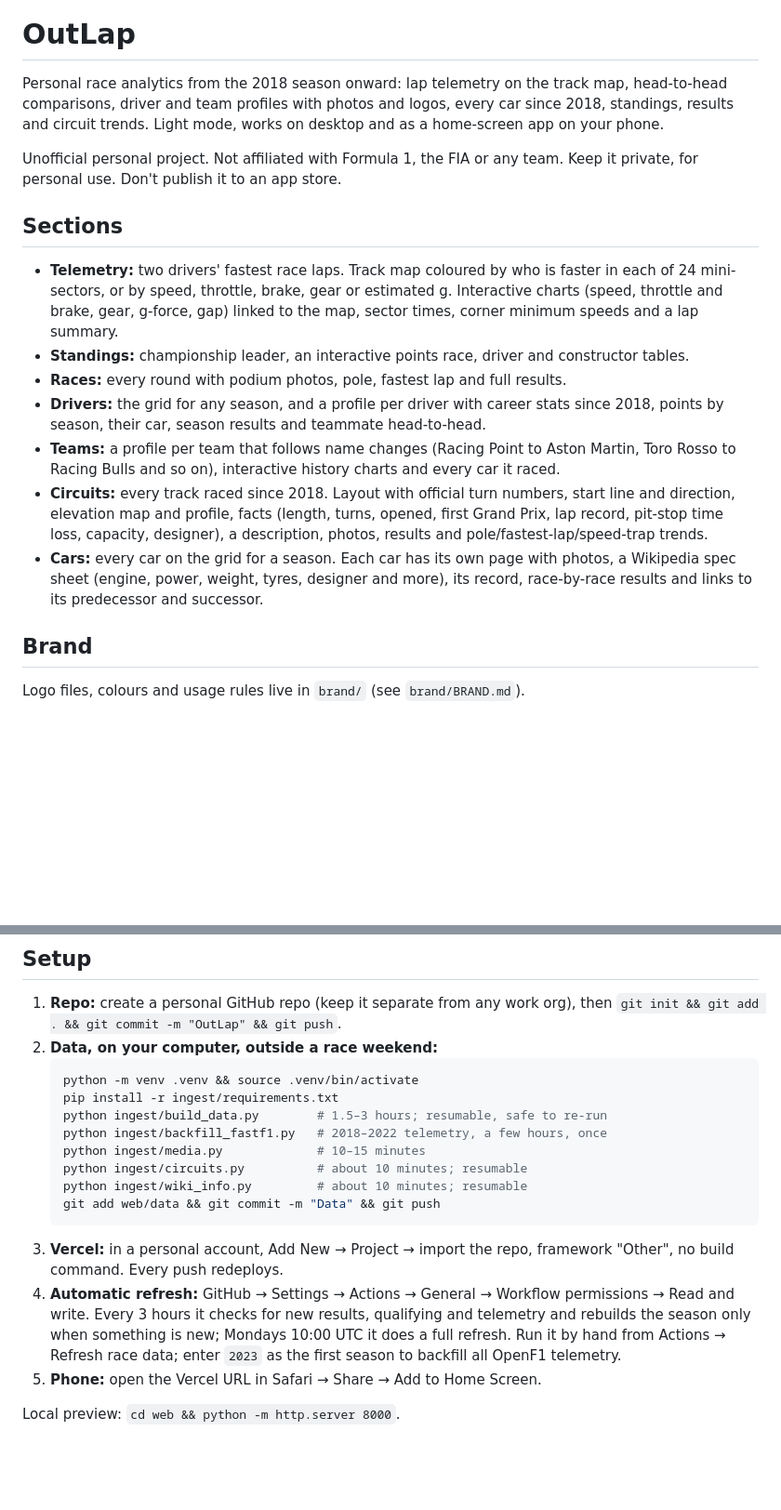
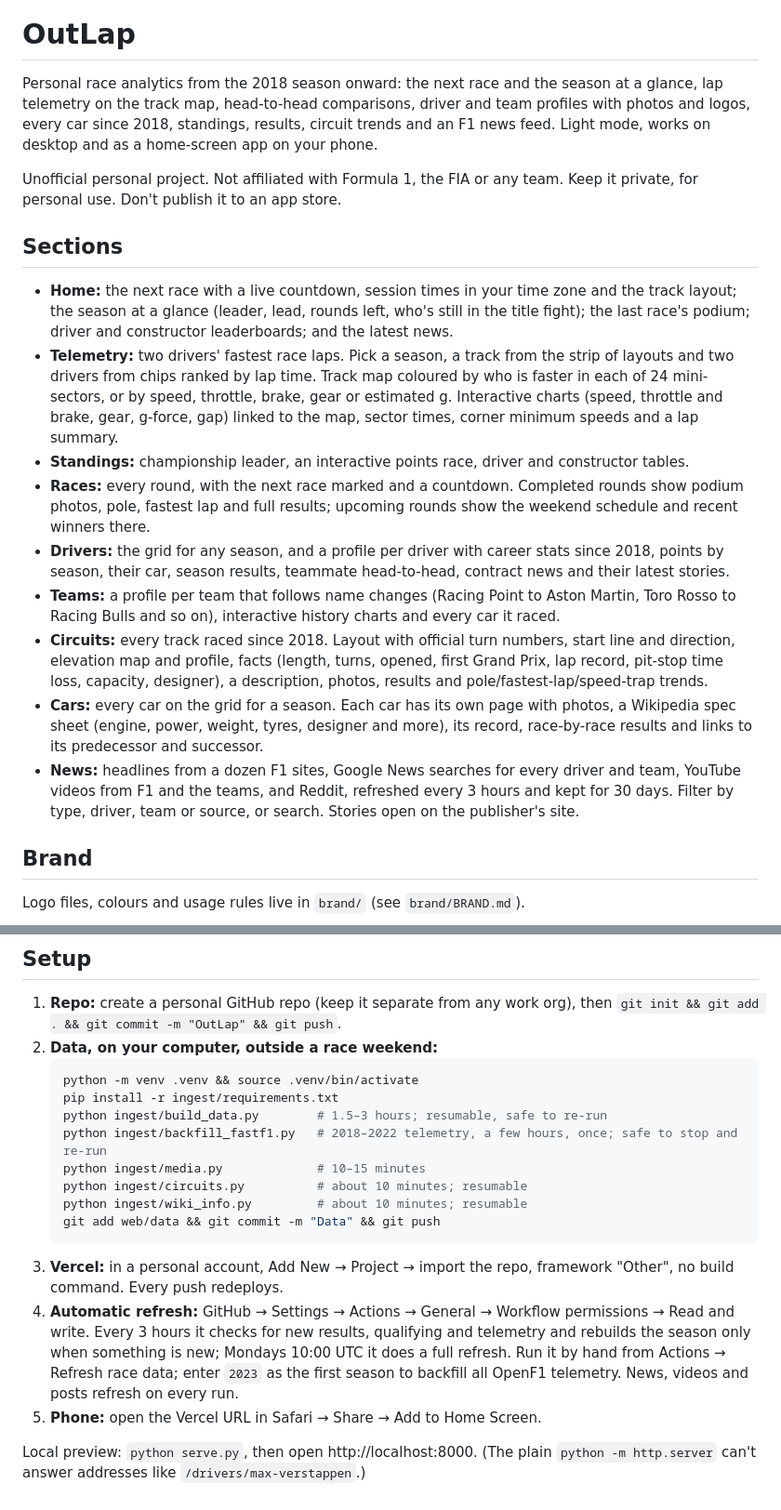
Before and after one commit to mattsinitiere/outlap, a Markdown page: README.md, 2 parts joined by grey strips. Shown at 93% size. Drawn GitHub-style; blank space fills up the shorter version.

Commit message:
Document home, news, clean URLs and contracts in AGENT.md and README

```diff
--- a/README.md
+++ b/README.md
@@ -2,9 +2,10 @@
 
 # OutLap
 
-Personal race analytics from the 2018 season onward: lap telemetry on the track
-map, head-to-head comparisons, driver and team profiles with photos and logos,
-every car since 2018, standings, results and circuit trends. Light mode, works
+Personal race analytics from the 2018 season onward: the next race and the season
+at a glance, lap telemetry on the track map, head-to-head comparisons, driver and
+team profiles with photos and logos, every car since 2018, standings, results,
+circuit trends and an F1 news feed. Light mode, works
 on desktop and as a home-screen app on your phone.
 
 Unofficial personal project. Not affiliated with Formula 1, the FIA or any team.
@@ -12,16 +13,23 @@ Keep it private, for personal use. Don't publish it to an app store.
 
 ## Sections
 
-- **Telemetry:** two drivers' fastest race laps. Track map coloured by who is
+- **Home:** the next race with a live countdown, session times in your time zone
+  and the track layout; the season at a glance (leader, lead, rounds left, who's
+  still in the title fight); the last race's podium; driver and constructor
+  leaderboards; and the latest news.
+- **Telemetry:** two drivers' fastest race laps. Pick a season, a track from the
+  strip of layouts and two drivers from chips ranked by lap time. Track map coloured by who is
   faster in each of 24 mini-sectors, or by speed, throttle, brake, gear or
   estimated g. Interactive charts (speed, throttle and brake, gear, g-force,
   gap) linked to the map, sector times, corner minimum speeds and a lap summary.
 - **Standings:** championship leader, an interactive points race, driver and
   constructor tables.
-- **Races:** every round with podium photos, pole, fastest lap and full results.
+- **Races:** every round, with the next race marked and a countdown. Completed
+  rounds show podium photos, pole, fastest lap and full results; upcoming rounds
+  show the weekend schedule and recent winners there.
 - **Drivers:** the grid for any season, and a profile per driver with career
-  stats since 2018, points by season, their car, season results and teammate
-  head-to-head.
+  stats since 2018, points by season, their car, season results, teammate
+  head-to-head, contract news and their latest stories.
 - **Teams:** a profile per team that follows name changes (Racing Point to Aston
   Martin, Toro Rosso to Racing Bulls and so on), interactive history charts and
   every car it raced.
@@ -32,6 +40,10 @@ Keep it private, for personal use. Don't publish it to an app store.
 - **Cars:** every car on the grid for a season. Each car has its own page with
   photos, a Wikipedia spec sheet (engine, power, weight, tyres, designer and
   more), its record, race-by-race results and links to its predecessor and successor.
+- **News:** headlines from a dozen F1 sites, Google News searches for every
+  driver and team, YouTube videos from F1 and the teams, and Reddit, refreshed
+  every 3 hours and kept for 30 days. Filter by type, driver, team or source,
+  or search. Stories open on the publisher's site.
 
 ## Brand
 
@@ -97,7 +115,7 @@ CI blocks code changes that skip it.
    python -m venv .venv && source .venv/bin/activate
    pip install -r ingest/requirements.txt
    python ingest/build_data.py        # 1.5–3 hours; resumable, safe to re-run
-   python ingest/backfill_fastf1.py   # 2018–2022 telemetry, a few hours, once
+   python ingest/backfill_fastf1.py   # 2018–2022 telemetry, a few hours, once; safe to stop and re-run
    python ingest/media.py             # 10–15 minutes
    python ingest/circuits.py          # about 10 minutes; resumable
    python ingest/wiki_info.py         # about 10 minutes; resumable
@@ -110,6 +128,8 @@ CI blocks code changes that skip it.
    qualifying and telemetry and rebuilds the season only when something is new;
    Mondays 10:00 UTC it does a full refresh. Run it by hand from Actions → Refresh
    race data; enter `2023` as the first season to backfill all OpenF1 telemetry.
+   News, videos and posts refresh on every run.
 5. **Phone:** open the Vercel URL in Safari → Share → Add to Home Screen.
 
-Local preview: `cd web && python -m http.server 8000`.
+Local preview: `python serve.py`, then open http://localhost:8000. (The plain
+`python -m http.server` can't answer addresses like `/drivers/max-verstappen`.)
```
Also changed, not shown: other parts of README.md (+6 -0 lines), AGENT.md (+58 -19 lines).
